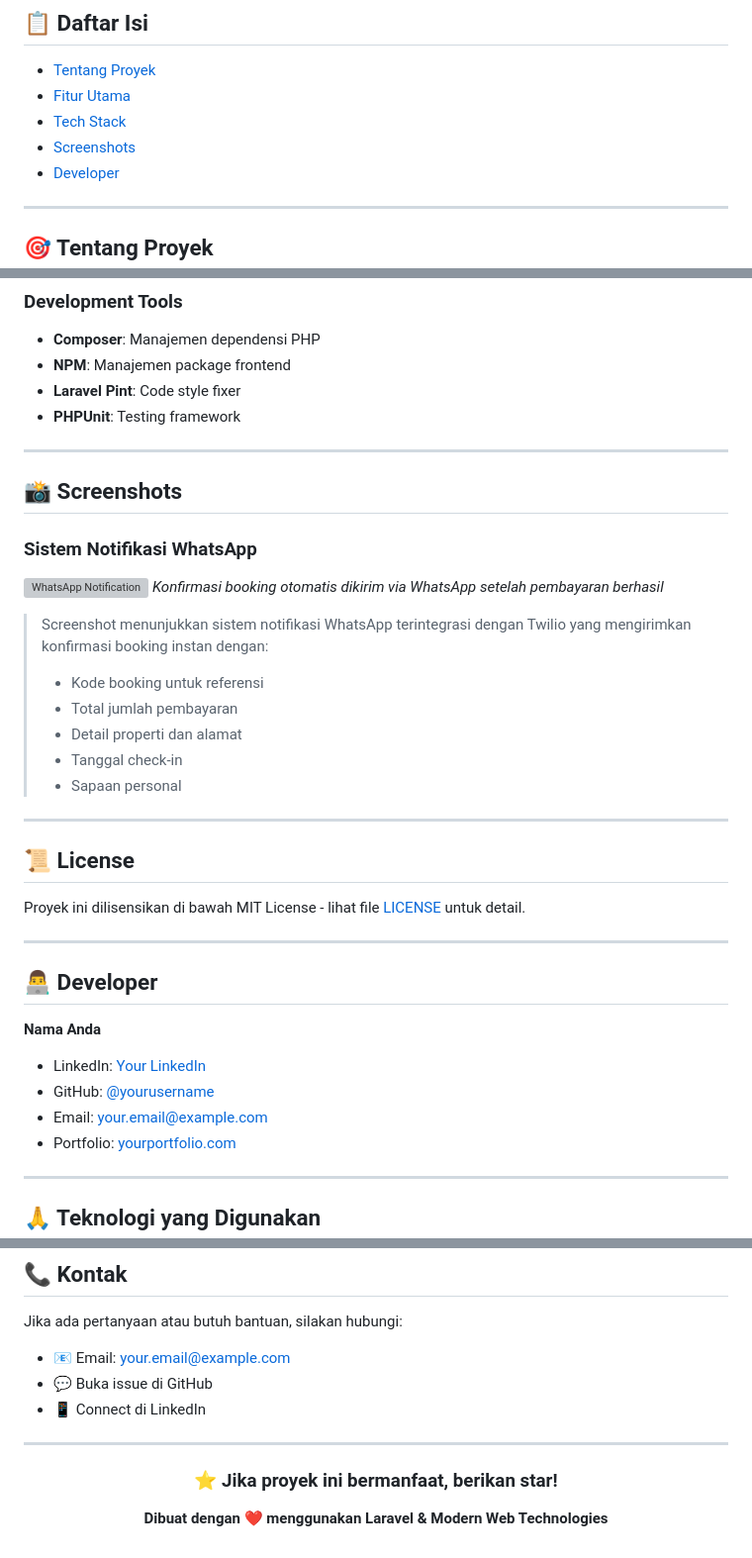
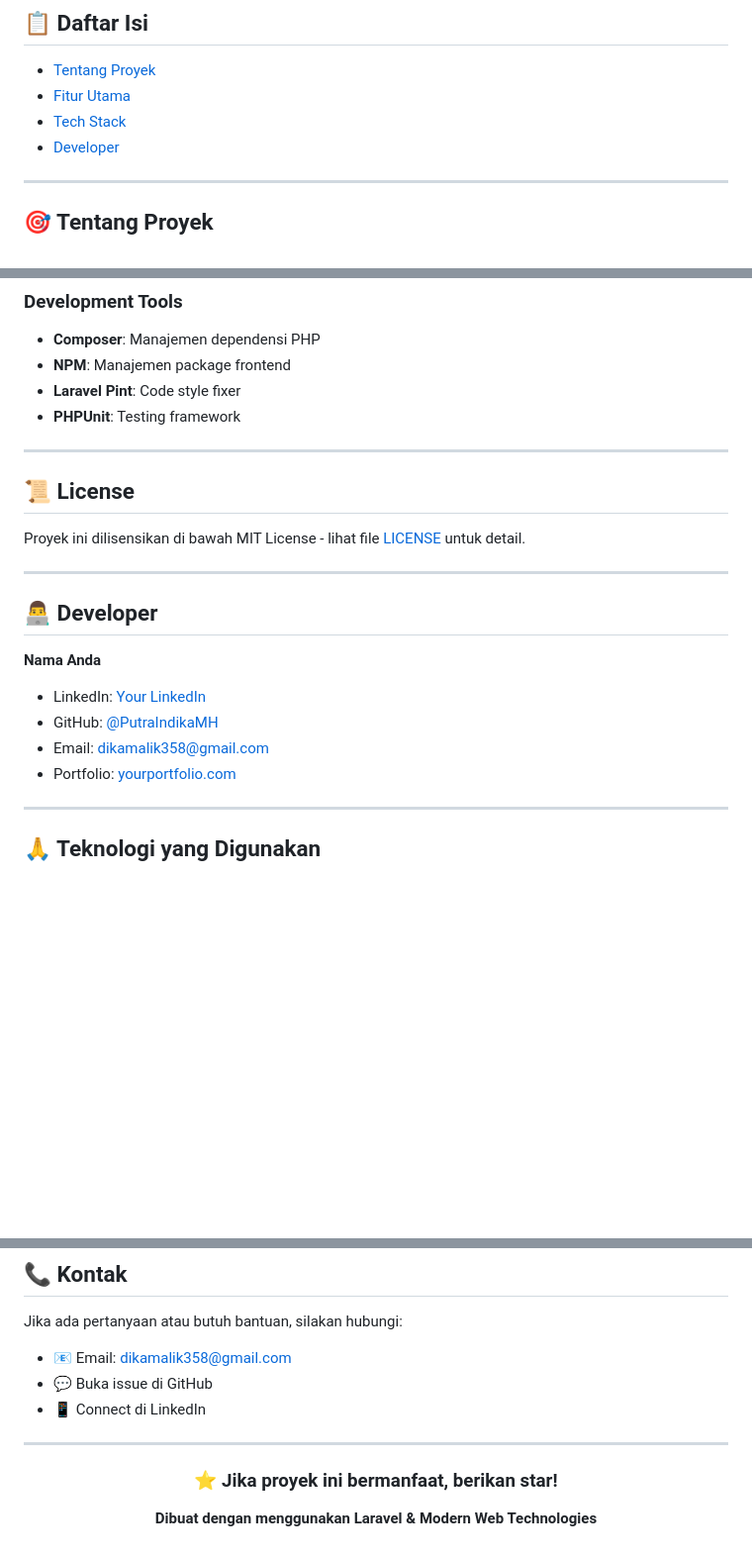
Before and after one commit to PutraIndikaMH/ngekos, a Markdown page: README.md, 3 parts joined by grey strips. Shown at 99% size. Drawn GitHub-style; blank space fills up the shorter version; grey boxes are pictures that could not be loaded.

Commit message:
Update readme.md
Removed screenshots section and updated contact information.

```diff
--- a/README.md
+++ b/README.md
@@ -18,7 +18,6 @@
 -   [Tentang Proyek](#-tentang-proyek)
 -   [Fitur Utama](#-fitur-utama)
 -   [Tech Stack](#️-tech-stack)
--   [Screenshots](#-screenshots)
 -   [Developer](#-developer)
 
 ---
@@ -101,22 +100,7 @@ Mencari dan booking kos-kosan di Indonesia seringkali merepotkan dengan banyak p
 
 ---
 
-## 📸 Screenshots
 
-### Sistem Notifikasi WhatsApp
-
-![WhatsApp Notification](docs/images/whatsapp-notification.png)
-_Konfirmasi booking otomatis dikirim via WhatsApp setelah pembayaran berhasil_
-
-> Screenshot menunjukkan sistem notifikasi WhatsApp terintegrasi dengan Twilio yang mengirimkan konfirmasi booking instan dengan:
->
-> -   Kode booking untuk referensi
-> -   Total jumlah pembayaran
-> -   Detail properti dan alamat
-> -   Tanggal check-in
-> -   Sapaan personal
-
----
 
 ## 📜 License
 
@@ -129,8 +113,8 @@ Proyek ini dilisensikan di bawah MIT License - lihat file [LICENSE](LICENSE) unt
 **Nama Anda**
 
 -   LinkedIn: [Your LinkedIn](#)
--   GitHub: [@yourusername](#)
--   Email: your.email@example.com
+-   GitHub: [@PutraIndikaMH](#)
+-   Email: dikamalik358@gmail.com
 -   Portfolio: [yourportfolio.com](#)
 
 ---
@@ -149,7 +133,7 @@ Proyek ini dilisensikan di bawah MIT License - lihat file [LICENSE](LICENSE) unt
 
 Jika ada pertanyaan atau butuh bantuan, silakan hubungi:
 
--   📧 Email: your.email@example.com
+-   📧 Email: dikamalik358@gmail.com
 -   💬 Buka issue di GitHub
 -   📱 Connect di LinkedIn
 
@@ -159,6 +143,6 @@ Jika ada pertanyaan atau butuh bantuan, silakan hubungi:
 
 ### ⭐ Jika proyek ini bermanfaat, berikan star!
 
-**Dibuat dengan ❤️ menggunakan Laravel & Modern Web Technologies**
+**Dibuat dengan menggunakan Laravel & Modern Web Technologies**
 
 </div>
```
